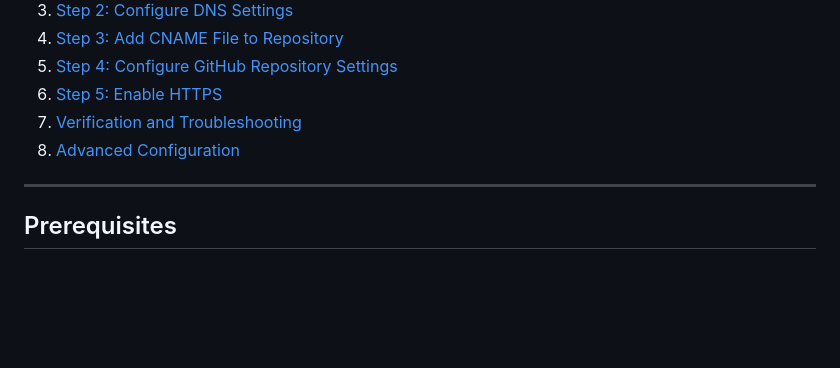
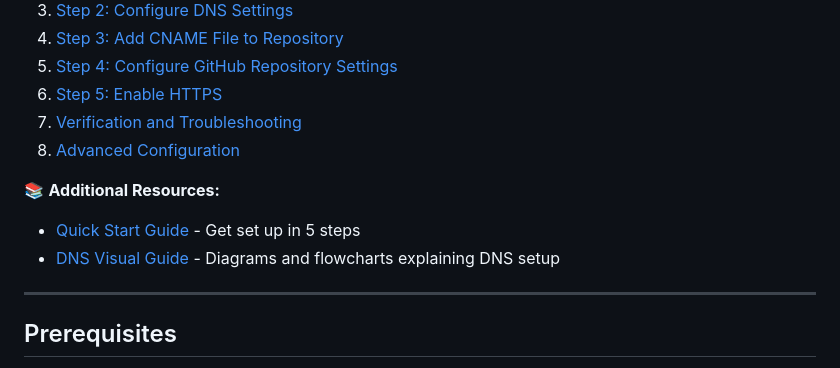
Before and after one commit to jerrashi/howtokeepyourdayjob, a Markdown page: README.md, the part around the change. Drawn GitHub-style; blank space fills up the shorter version.

Commit message:
Add DNS visual guide and update README with navigation links
Co-authored-by: jerrashi <40506087+jerrashi@users.noreply.github.com>

```diff
--- a/README.md
+++ b/README.md
@@ -18,6 +18,10 @@ This GitHub Pages site can be hosted on your own custom domain (e.g., `www.yourd
 6. [Step 5: Enable HTTPS](#step-5-enable-https)
 7. [Verification and Troubleshooting](#verification-and-troubleshooting)
 8. [Advanced Configuration](#advanced-configuration)
+
+📚 **Additional Resources:**
+- [Quick Start Guide](QUICKSTART.md) - Get set up in 5 steps
+- [DNS Visual Guide](DNS-GUIDE.md) - Diagrams and flowcharts explaining DNS setup
 
 ---
 
```
Also changed, not shown: DNS-GUIDE.md (added, +258 -0 lines).
